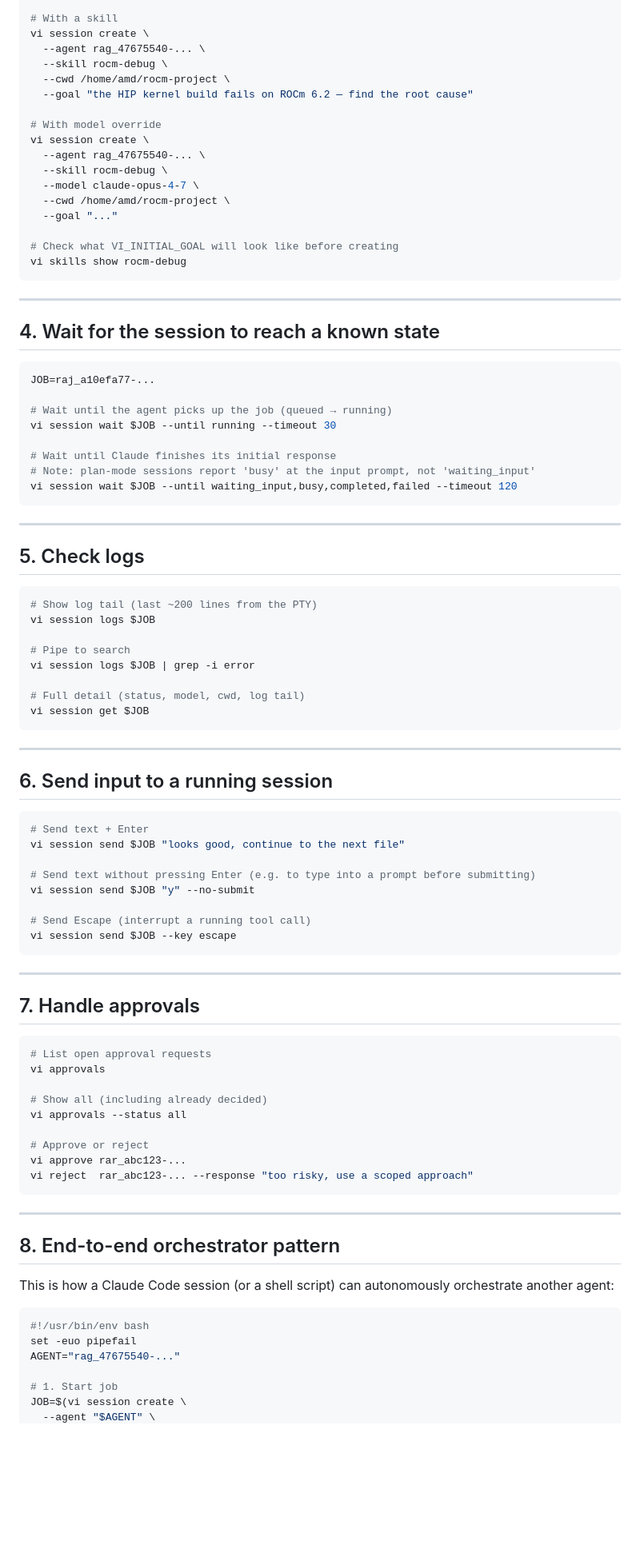
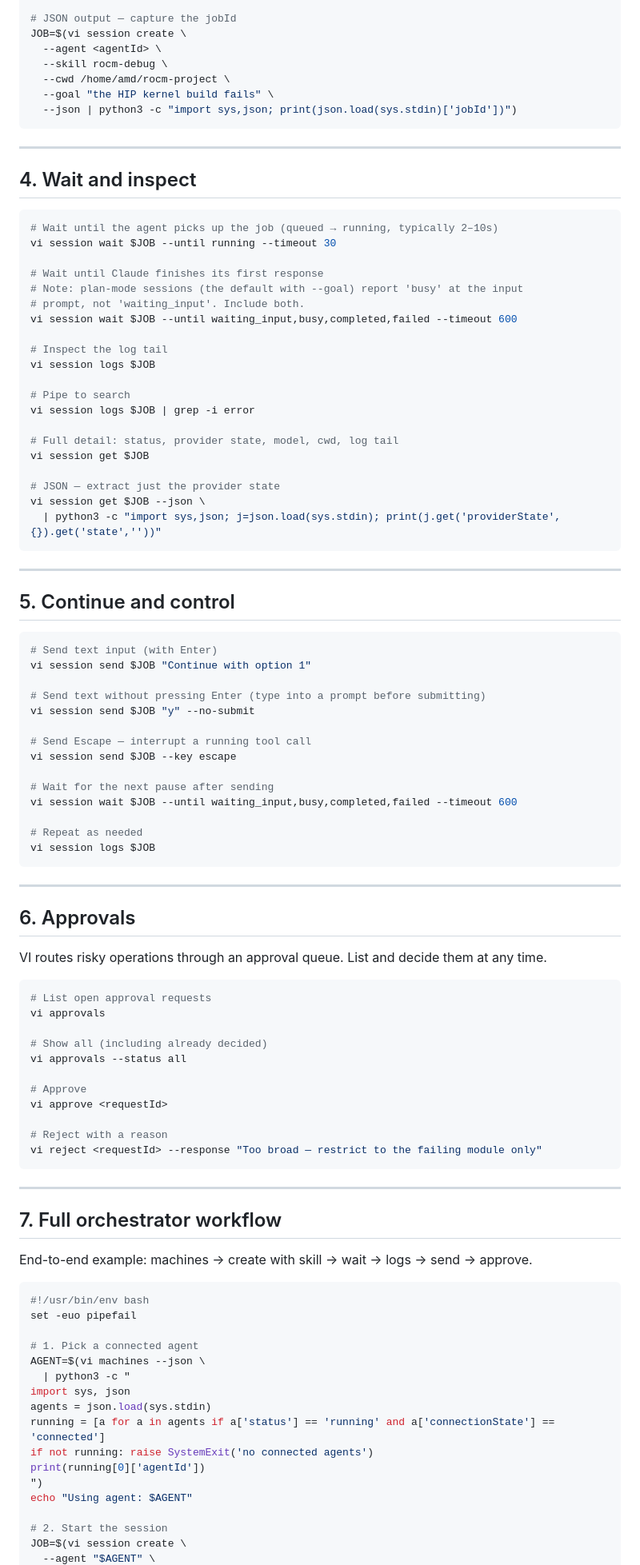
Before and after one commit to JozzyAI/Vibe_Interface, a Markdown page: docs/vi-orchestrator.md, the part around one of its changes. Shown at 80% size. Rendered like a GitHub page; blank space fills up the shorter version.

````diff
--- a/docs/vi-orchestrator.md
+++ b/docs/vi-orchestrator.md
@@ -54,73 +91,68 @@ vi session create \
   --cwd /home/amd/project \
   --goal "fix the failing unit tests in packages/core"
 
-# With a skill
-vi session create \
-  --agent rag_47675540-... \
+# JSON output — capture the jobId
+JOB=$(vi session create \
+  --agent <agentId> \
   --skill rocm-debug \
   --cwd /home/amd/rocm-project \
-  --goal "the HIP kernel build fails on ROCm 6.2 — find the root cause"
-
-# With model override
-vi session create \
-  --agent rag_47675540-... \
-  --skill rocm-debug \
-  --model claude-opus-4-7 \
-  --cwd /home/amd/rocm-project \
-  --goal "..."
-
-# Check what VI_INITIAL_GOAL will look like before creating
-vi skills show rocm-debug
+  --goal "the HIP kernel build fails" \
+  --json | python3 -c "import sys,json; print(json.load(sys.stdin)['jobId'])")
 ```
 
 ---
 
-## 4. Wait for the session to reach a known state
+## 4. Wait and inspect
 
 ```bash
-JOB=raj_a10efa77-...
-
-# Wait until the agent picks up the job (queued → running)
+# Wait until the agent picks up the job (queued → running, typically 2–10s)
 vi session wait $JOB --until running --timeout 30
 
-# Wait until Claude finishes its initial response
-# Note: plan-mode sessions report 'busy' at the input prompt, not 'waiting_input'
-vi session wait $JOB --until waiting_input,busy,completed,failed --timeout 120
-```
+# Wait until Claude finishes its first response
+# Note: plan-mode sessions (the default with --goal) report 'busy' at the input
+# prompt, not 'waiting_input'. Include both.
+vi session wait $JOB --until waiting_input,busy,completed,failed --timeout 600
 
----
-
-## 5. Check logs
-
-```bash
-# Show log tail (last ~200 lines from the PTY)
+# Inspect the log tail
 vi session logs $JOB
 
 # Pipe to search
 vi session logs $JOB | grep -i error
 
-# Full detail (status, model, cwd, log tail)
+# Full detail: status, provider state, model, cwd, log tail
 vi session get $JOB
+
+# JSON — extract just the provider state
+vi session get $JOB --json \
+  | python3 -c "import sys,json; j=json.load(sys.stdin); print(j.get('providerState',{}).get('state',''))"
 ```
 
 ---
 
-## 6. Send input to a running session
+## 5. Continue and control
 
 ```bash
-# Send text + Enter
-vi session send $JOB "looks good, continue to the next file"
+# Send text input (with Enter)
+vi session send $JOB "Continue with option 1"
 
-# Send text without pressing Enter (e.g. to type into a prompt before submitting)
+# Send text without pressing Enter (type into a prompt before submitting)
 vi session send $JOB "y" --no-submit
 
-# Send Escape (interrupt a running tool call)
+# Send Escape — interrupt a running tool call
 vi session send $JOB --key escape
+
+# Wait for the next pause after sending
+vi session wait $JOB --until waiting_input,busy,completed,failed --timeout 600
+
+# Repeat as needed
+vi session logs $JOB
 ```
 
 ---
 
-## 7. Handle approvals
+## 6. Approvals
+
+VI routes risky operations through an approval queue. List and decide them at any time.
 
 ```bash
 # List open approval requests
@@ -129,22 +161,34 @@ vi approvals
 # Show all (including already decided)
 vi approvals --status all
 
-# Approve or reject
-vi approve rar_abc123-...
-vi reject  rar_abc123-... --response "too risky, use a scoped approach"
+# Approve
+vi approve <requestId>
+
+# Reject with a reason
+vi reject <requestId> --response "Too broad — restrict to the failing module only"
 ```
 
 ---
 
-## 8. End-to-end orchestrator pattern
+## 7. Full orchestrator workflow
 
-This is how a Claude Code session (or a shell script) can autonomously orchestrate another agent:
+End-to-end example: machines → create with skill → wait → logs → send → approve.
 
 ```bash
 #!/usr/bin/env bash
 set -euo pipefail
-AGENT="rag_47675540-..."
 
-# 1. Start job
+# 1. Pick a connected agent
+AGENT=$(vi machines --json \
+  | python3 -c "
+import sys, json
+agents = json.load(sys.stdin)
+running = [a for a in agents if a['status'] == 'running' and a['connectionState'] == 'connected']
+if not running: raise SystemExit('no connected agents')
+print(running[0]['agentId'])
+")
+echo "Using agent: $AGENT"
+
+# 2. Start the session
 JOB=$(vi session create \
   --agent "$AGENT" \
````
Also changed, not shown: other parts of docs/vi-orchestrator.md (+154 -44 lines).
